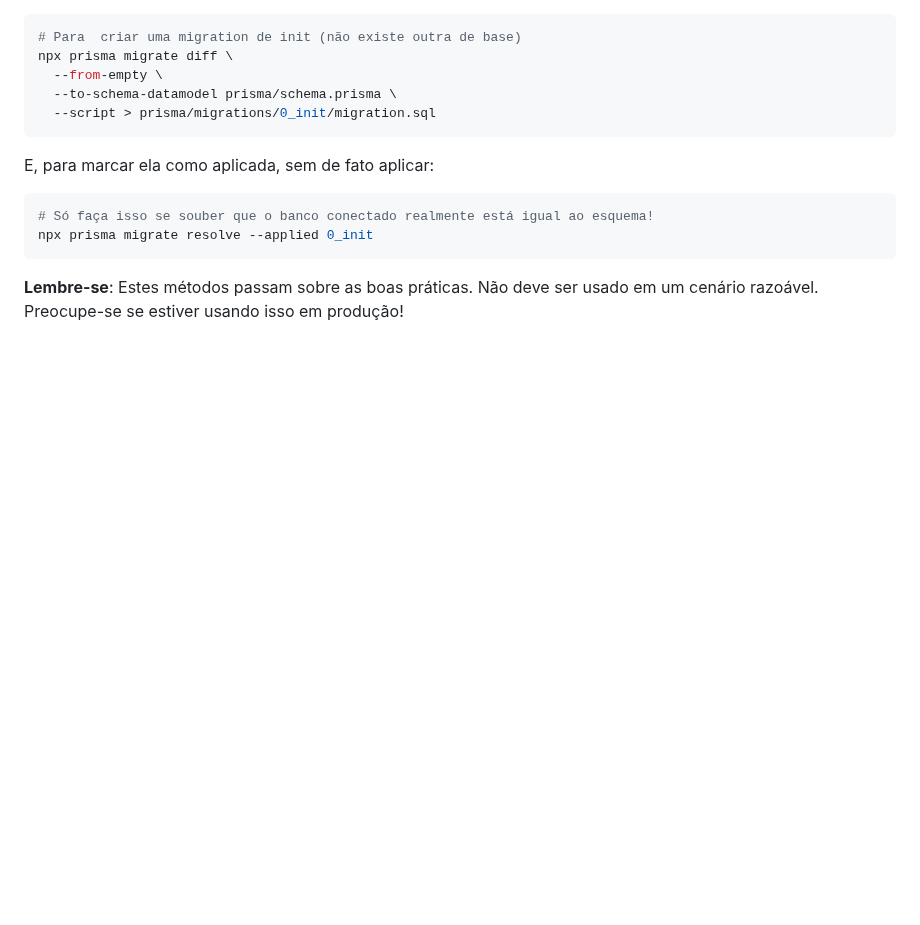
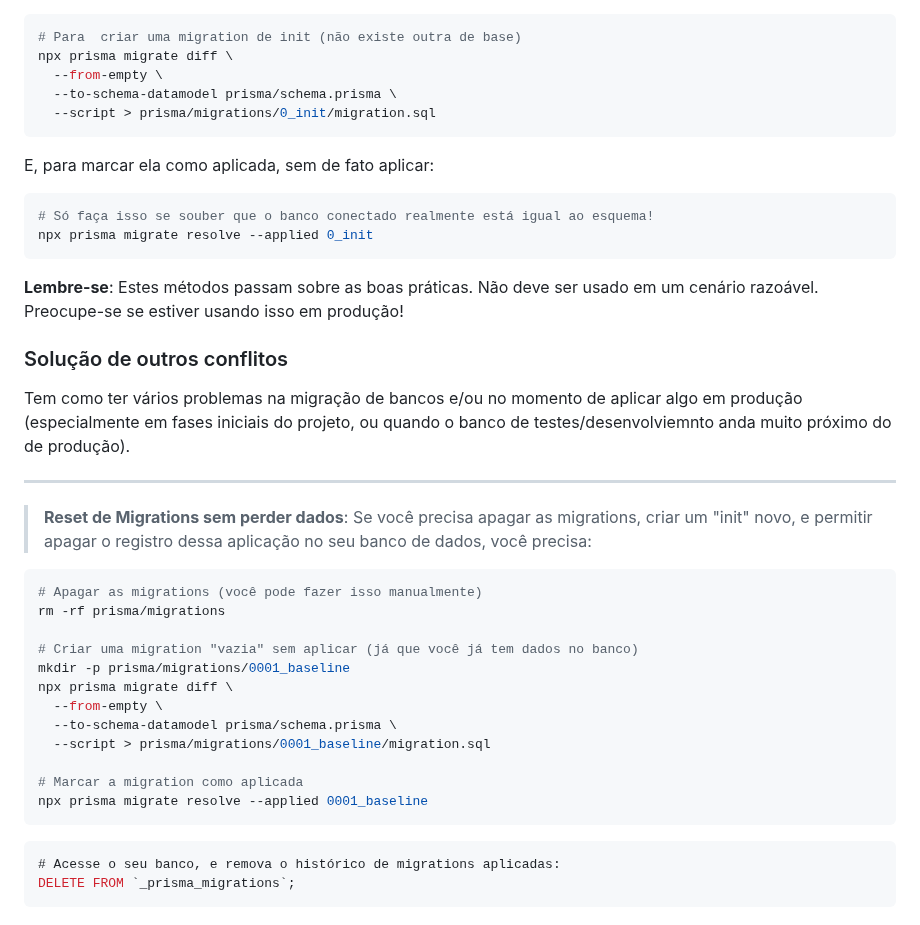
Before and after one commit to williampilger/tutoriais, a Markdown page: js_ts_node/prisma-db.md, the part around the change. Drawn GitHub-style; blank space fills up the shorter version.

````diff
--- a/js_ts_node/prisma-db.md
+++ b/js_ts_node/prisma-db.md
@@ -153,3 +153,36 @@ npx prisma migrate resolve --applied 0_init
 
 **Lembre-se**: Estes métodos passam sobre as boas práticas. Não deve ser usado em um cenário razoável.
 Preocupe-se se estiver usando isso em produção!
+
+
+
+
+
+### Solução de outros conflitos
+
+Tem como ter vários problemas na migração de bancos e/ou no momento de aplicar algo em produção
+(especialmente em fases iniciais do projeto, ou quando o banco de testes/desenvolviemnto anda muito próximo do de produção).
+
+---
+
+> **Reset de Migrations sem perder dados**: Se você precisa apagar as migrations, criar um "init" novo, e permitir apagar o registro dessa aplicação no seu banco de dados, você precisa:
+
+```bash
+# Apagar as migrations (você pode fazer isso manualmente)
+rm -rf prisma/migrations
+
+# Criar uma migration "vazia" sem aplicar (já que você já tem dados no banco)
+mkdir -p prisma/migrations/0001_baseline
+npx prisma migrate diff \
+  --from-empty \
+  --to-schema-datamodel prisma/schema.prisma \
+  --script > prisma/migrations/0001_baseline/migration.sql
+
+# Marcar a migration como aplicada
+npx prisma migrate resolve --applied 0001_baseline
+```
+
+```sql
+# Acesse o seu banco, e remova o histórico de migrations aplicadas:
+DELETE FROM `_prisma_migrations`;
+```
````
